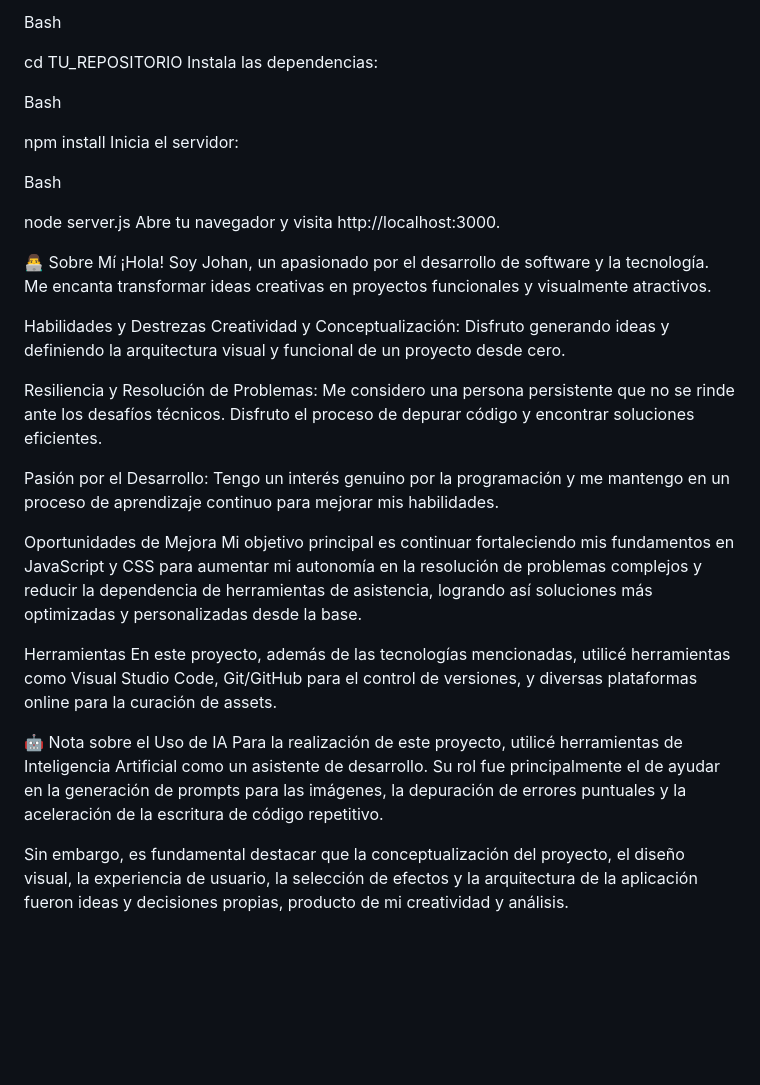
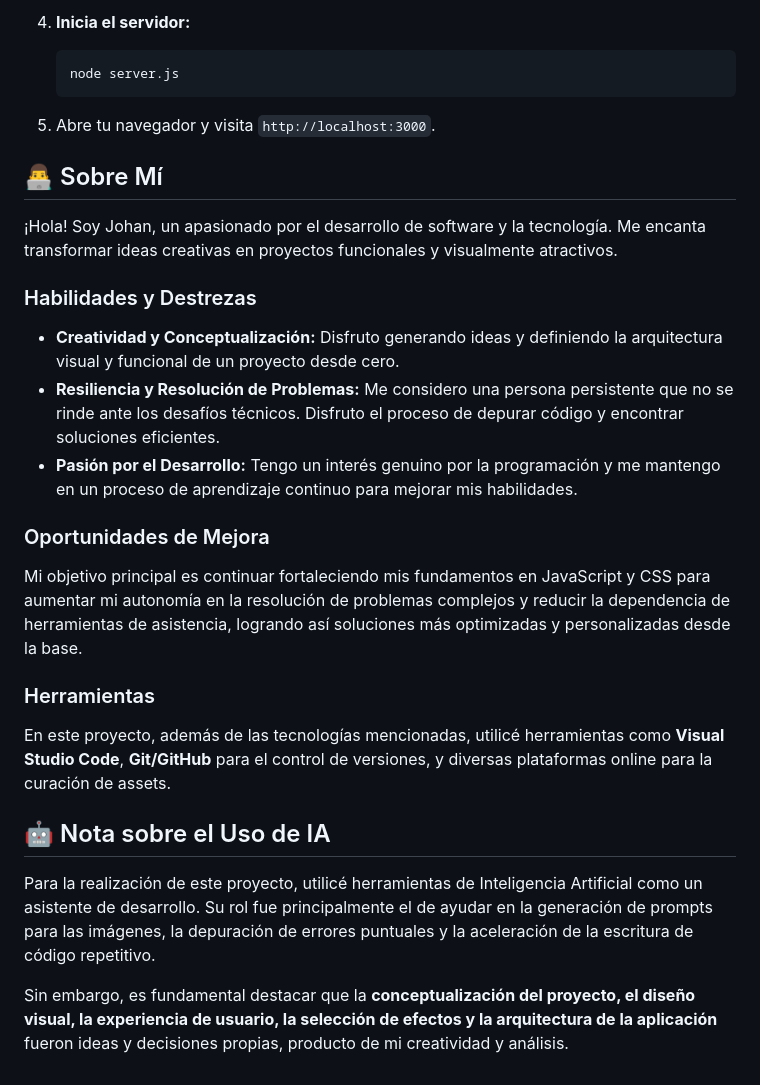
Before and after one commit to soyesex/PruebaTecnica, a Markdown page: README.md, the part around one of its changes. GitHub-like rendering; blank space fills up the shorter version.

````diff
--- a/README.md
+++ b/README.md
@@ -62,36 +68,28 @@ Navega a la carpeta del proyecto:
 
-Bash
+4.  **Inicia el servidor:**
+    ```bash
+    node server.js
+    ```
 
-cd TU_REPOSITORIO
-Instala las dependencias:
+5.  Abre tu navegador y visita `http://localhost:3000`.
 
-Bash
+## 👨‍💻 Sobre Mí
 
-npm install
-Inicia el servidor:
-
-Bash
-
-node server.js
-Abre tu navegador y visita http://localhost:3000.
-
-👨‍💻 Sobre Mí
 ¡Hola! Soy Johan, un apasionado por el desarrollo de software y la tecnología. Me encanta transformar ideas creativas en proyectos funcionales y visualmente atractivos.
 
-Habilidades y Destrezas
-Creatividad y Conceptualización: Disfruto generando ideas y definiendo la arquitectura visual y funcional de un proyecto desde cero.
+### Habilidades y Destrezas
+* **Creatividad y Conceptualización:** Disfruto generando ideas y definiendo la arquitectura visual y funcional de un proyecto desde cero.
+* **Resiliencia y Resolución de Problemas:** Me considero una persona persistente que no se rinde ante los desafíos técnicos. Disfruto el proceso de depurar código y encontrar soluciones eficientes.
+* **Pasión por el Desarrollo:** Tengo un interés genuino por la programación y me mantengo en un proceso de aprendizaje continuo para mejorar mis habilidades.
 
-Resiliencia y Resolución de Problemas: Me considero una persona persistente que no se rinde ante los desafíos técnicos. Disfruto el proceso de depurar código y encontrar soluciones eficientes.
-
-Pasión por el Desarrollo: Tengo un interés genuino por la programación y me mantengo en un proceso de aprendizaje continuo para mejorar mis habilidades.
-
-Oportunidades de Mejora
+### Oportunidades de Mejora
 Mi objetivo principal es continuar fortaleciendo mis fundamentos en JavaScript y CSS para aumentar mi autonomía en la resolución de problemas complejos y reducir la dependencia de herramientas de asistencia, logrando así soluciones más optimizadas y personalizadas desde la base.
 
-Herramientas
-En este proyecto, además de las tecnologías mencionadas, utilicé herramientas como Visual Studio Code, Git/GitHub para el control de versiones, y diversas plataformas online para la curación de assets.
+### Herramientas
+En este proyecto, además de las tecnologías mencionadas, utilicé herramientas como **Visual Studio Code**, **Git/GitHub** para el control de versiones, y diversas plataformas online para la curación de assets.
 
-🤖 Nota sobre el Uso de IA
+## 🤖 Nota sobre el Uso de IA
+
 Para la realización de este proyecto, utilicé herramientas de Inteligencia Artificial como un asistente de desarrollo. Su rol fue principalmente el de ayudar en la generación de prompts para las imágenes, la depuración de errores puntuales y la aceleración de la escritura de código repetitivo.
 
-Sin embargo, es fundamental destacar que la conceptualización del proyecto, el diseño visual, la experiencia de usuario, la selección de efectos y la arquitectura de la aplicación fueron ideas y decisiones propias, producto de mi creatividad y análisis.
+Sin embargo, es fundamental destacar que la **conceptualización del proyecto, el diseño visual, la experiencia de usuario, la selección de efectos y la arquitectura de la aplicación** fueron ideas y decisiones propias, producto de mi creatividad y análisis.
````
Also changed, not shown: other parts of README.md (+45 -39 lines).
